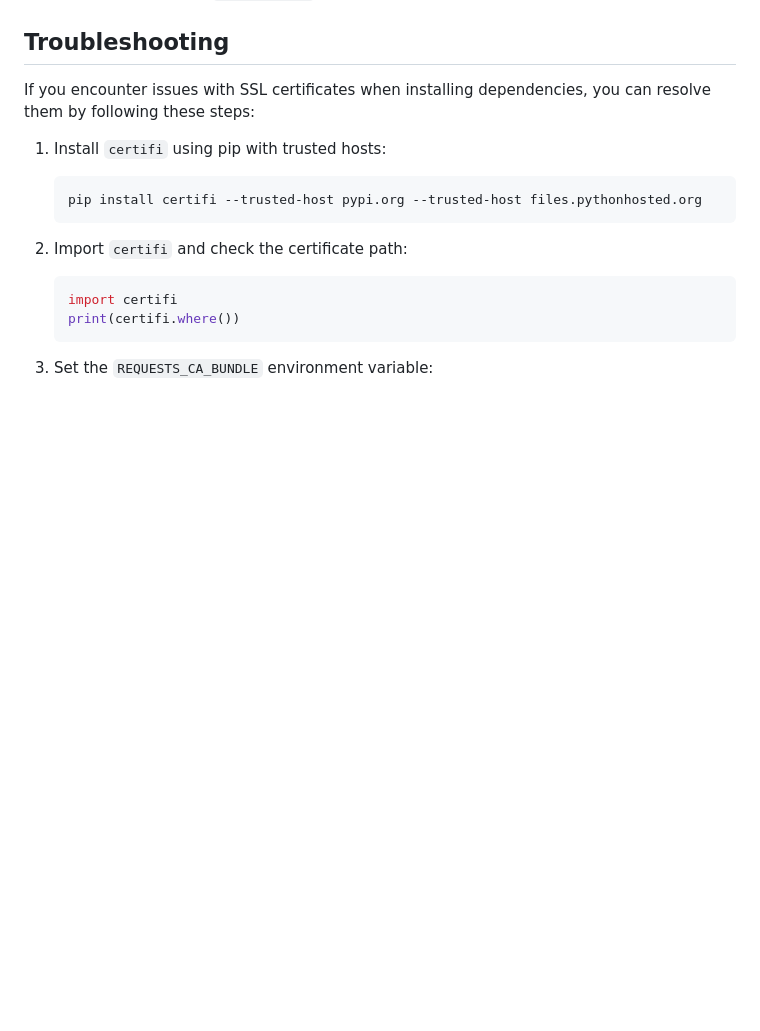
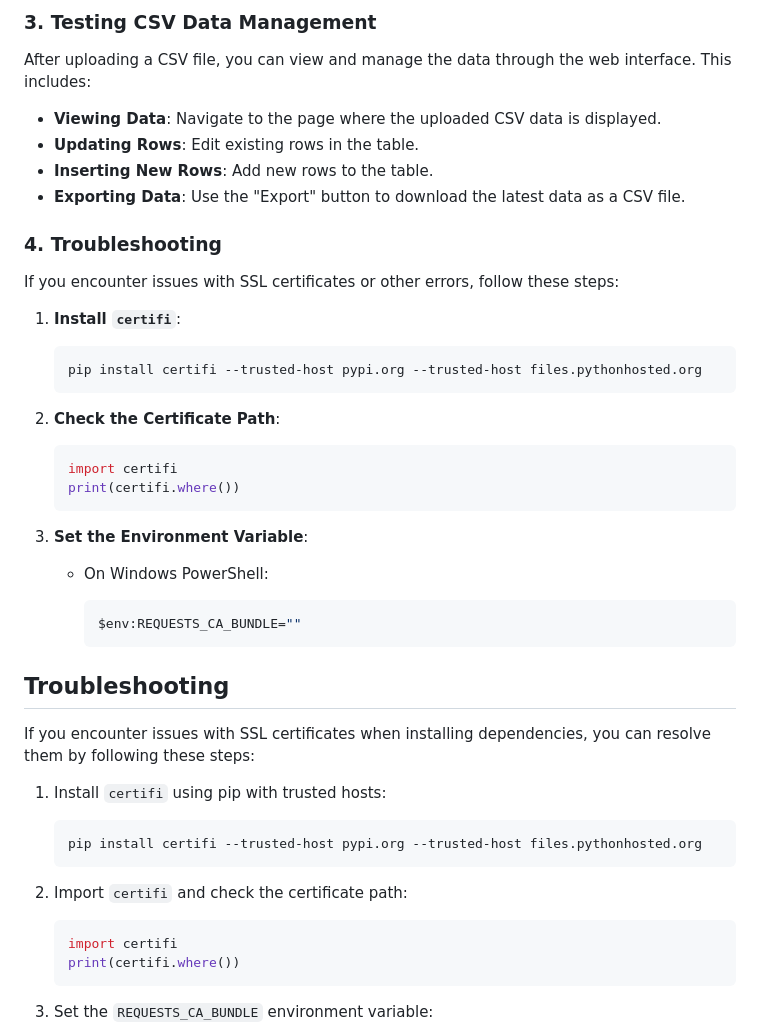
Before and after one commit to satyamions/CSVPal, a Markdown page: README.md, the part around one of its changes. Rendered like a GitHub page; blank space fills up the shorter version.

````diff
--- a/README.md
+++ b/README.md
@@ -123,3 +208,36 @@ CSVPal/
+### 3. Testing CSV Data Management
+
+After uploading a CSV file, you can view and manage the data through the web interface. This includes:
+
+- **Viewing Data**: Navigate to the page where the uploaded CSV data is displayed.
+- **Updating Rows**: Edit existing rows in the table.
+- **Inserting New Rows**: Add new rows to the table.
+- **Exporting Data**: Use the "Export" button to download the latest data as a CSV file.
+
+### 4. Troubleshooting
+
+If you encounter issues with SSL certificates or other errors, follow these steps:
+
+1. **Install `certifi`**:
+
+    ```bash
+    pip install certifi --trusted-host pypi.org --trusted-host files.pythonhosted.org
+    ```
+
+2. **Check the Certificate Path**:
+
+    ```python
+    import certifi
+    print(certifi.where())
+    ```
+
+3. **Set the Environment Variable**:
+    - On Windows PowerShell:
+
+      ```bash
+      $env:REQUESTS_CA_BUNDLE=""
+      ```
+
 ## Troubleshooting
 
 If you encounter issues with SSL certificates when installing dependencies, you can resolve them by following these steps:
````
Also changed, not shown: other parts of README.md (+85 -0 lines).
